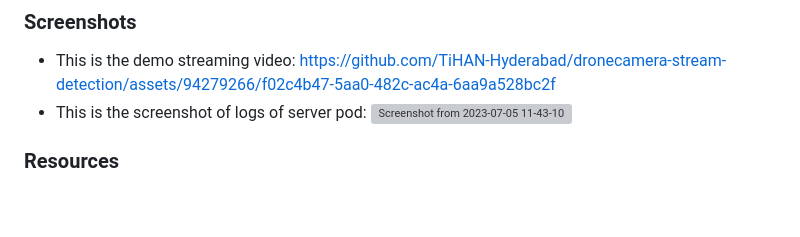
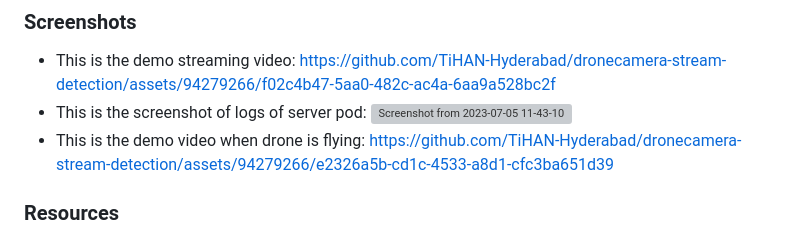
Before and after one commit to TiHAN-Hyderabad/dronecamera-stream-detection, a Markdown page: README.md, the part around the change. Rendered like a GitHub page; blank space fills up the shorter version; grey boxes are pictures that could not be loaded.

```diff
--- a/README.md
+++ b/README.md
@@ -88,7 +88,8 @@ The client code captures frames, resizes them, encodes them in JPEG format, and
 https://github.com/TiHAN-Hyderabad/dronecamera-stream-detection/assets/94279266/f02c4b47-5aa0-482c-ac4a-6aa9a528bc2f
 * This is the screenshot of logs of server pod:
 ![Screenshot from 2023-07-05 11-43-10](https://github.com/TiHAN-Hyderabad/dronecamera-stream-detection/assets/94279266/ac92e995-b95e-4e32-9124-33376978bb2d)
-
+* This is the demo video when drone is flying:
+https://github.com/TiHAN-Hyderabad/dronecamera-stream-detection/assets/94279266/e2326a5b-cd1c-4533-a8d1-cfc3ba651d39
 
 ### Resources
 * https://youtu.be/Az1MH_e1hVA - to display video in browser
```
